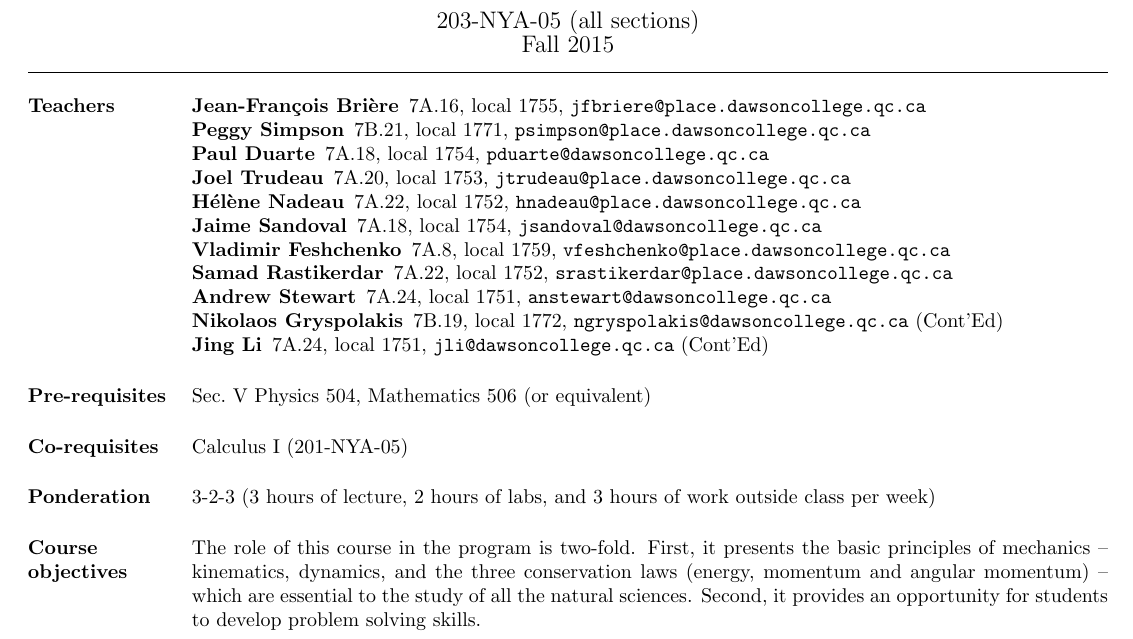
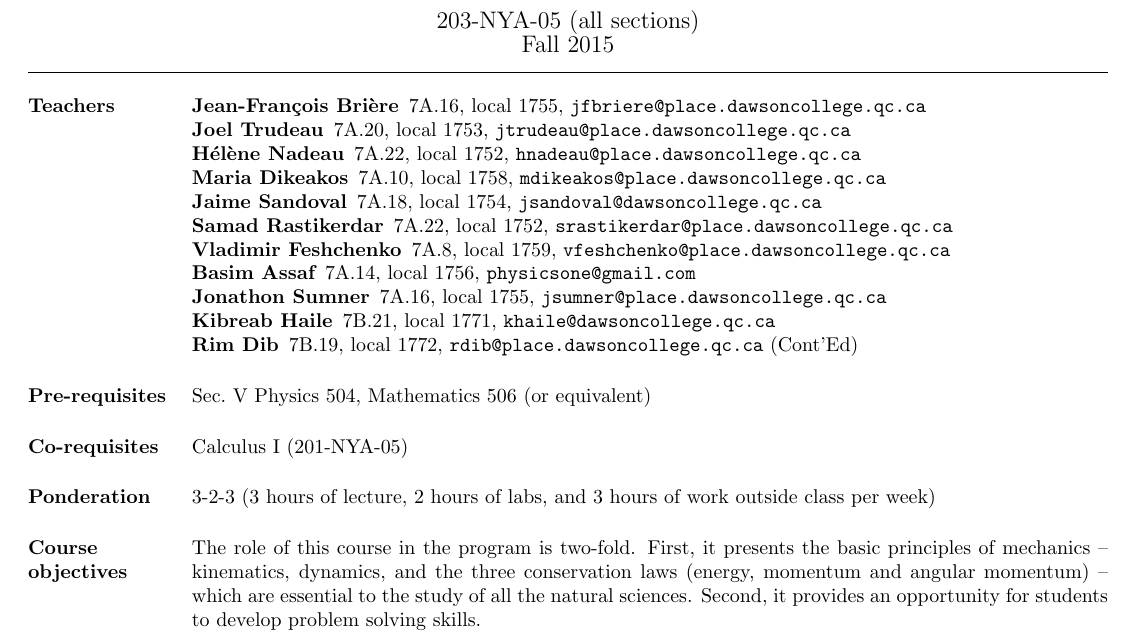
Before and after one commit to jsumnerPhD/CourseOutlines, a LaTeX document (203-NYA-05/203-NYA-05.tex, which reads 203-NYA-05/Teachers.tex): part of page 1 of 4, cut so that both start at the same text. Compiled offline with pdfLaTeX.

Commit message:
NYA teachers update
Updating for Fall 2015

```diff
--- a/203-NYA-05/Teachers.tex
+++ b/203-NYA-05/Teachers.tex
@@ -1,15 +1,15 @@
 \entry{Teachers}{
 \begin{description}
 	\jfbriere
-	\psimpson
-	\pduarte
 	\jtrudeau
 	\hnadeau
+	\mdikeakos
 	\jsandoval
+	\srastikerdar
 	\vfeshchenko
-	\srastikerdar
-	\astewart
-	\niko\conted
-	\jli\conted
+	\bassaf
+	\jsumner
+	\khaile
+	\rdib \conted
 \end{description}
 }
```
